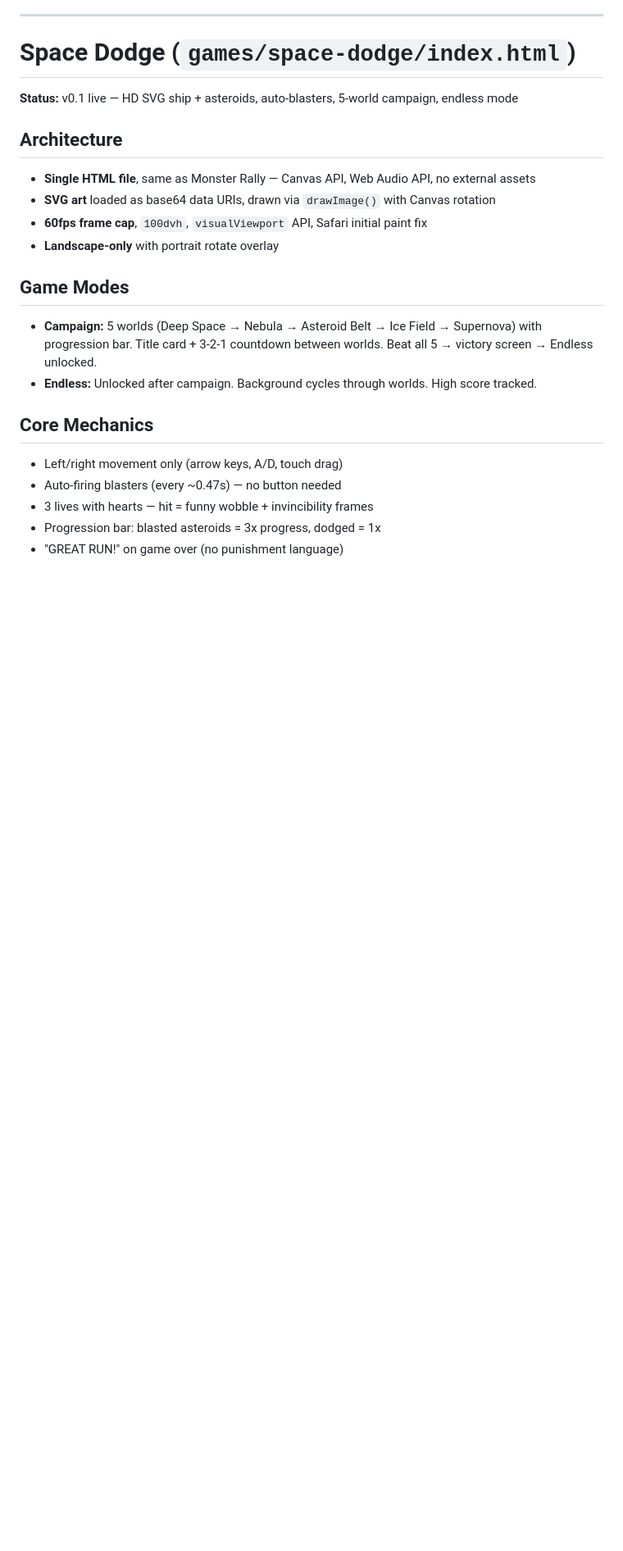
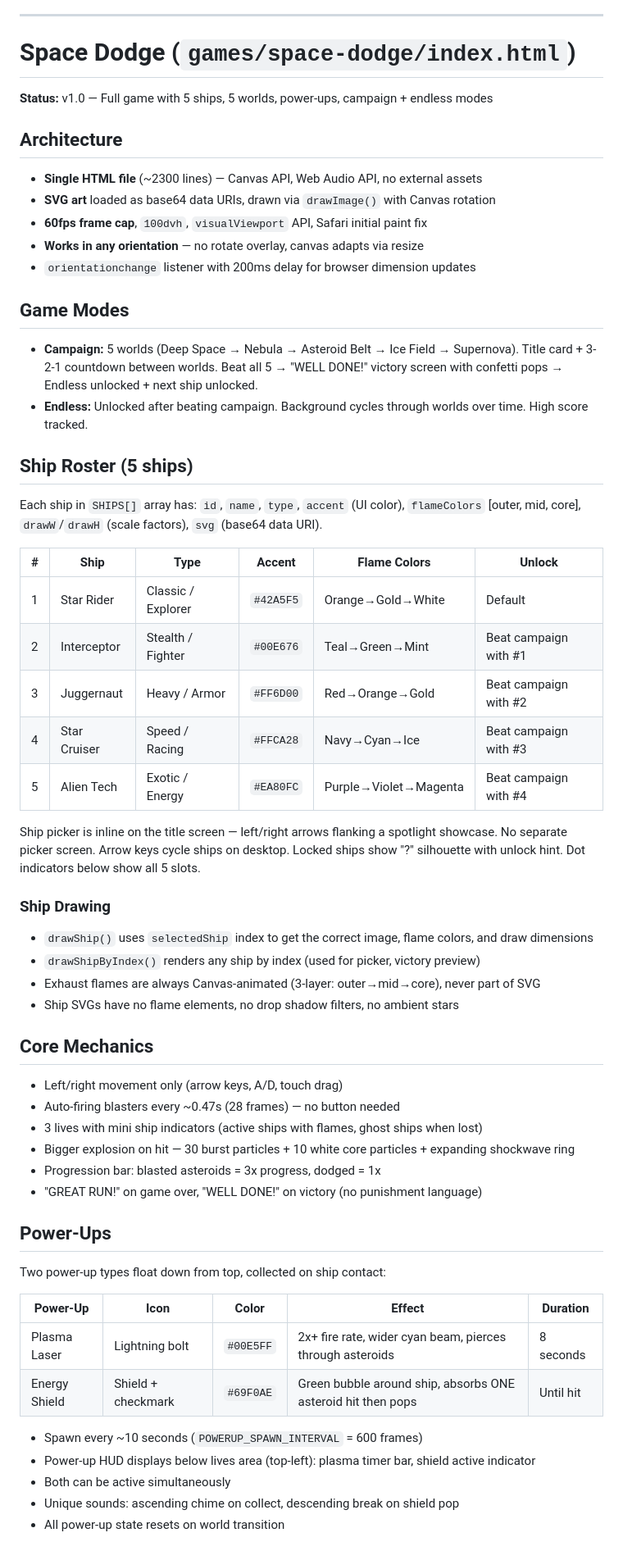
Before and after one commit to JMurphy186/simplekidsgames, a Markdown page: CLAUDE.md, the part around one of its changes. Shown at 82% size. GitHub-like rendering; blank space fills up the shorter version.

```diff
--- a/CLAUDE.md
+++ b/CLAUDE.md
@@ -202,21 +202,57 @@ simplekidsgames/
 
 # Space Dodge (`games/space-dodge/index.html`)
 
-**Status:** v0.1 live — HD SVG ship + asteroids, auto-blasters, 5-world campaign, endless mode
+**Status:** v1.0 — Full game with 5 ships, 5 worlds, power-ups, campaign + endless modes
 
 ## Architecture
-- **Single HTML file**, same as Monster Rally — Canvas API, Web Audio API, no external assets
+- **Single HTML file** (~2300 lines) — Canvas API, Web Audio API, no external assets
 - **SVG art** loaded as base64 data URIs, drawn via `drawImage()` with Canvas rotation
 - **60fps frame cap**, `100dvh`, `visualViewport` API, Safari initial paint fix
-- **Landscape-only** with portrait rotate overlay
+- **Works in any orientation** — no rotate overlay, canvas adapts via resize
+- `orientationchange` listener with 200ms delay for browser dimension updates
 
 ## Game Modes
-- **Campaign:** 5 worlds (Deep Space → Nebula → Asteroid Belt → Ice Field → Supernova) with progression bar. Title card + 3-2-1 countdown between worlds. Beat all 5 → victory screen → Endless unlocked.
-- **Endless:** Unlocked after campaign. Background cycles through worlds. High score tracked.
+- **Campaign:** 5 worlds (Deep Space → Nebula → Asteroid Belt → Ice Field → Supernova). Title card + 3-2-1 countdown between worlds. Beat all 5 → "WELL DONE!" victory screen with confetti pops → Endless unlocked + next ship unlocked.
+- **Endless:** Unlocked after beating campaign. Background cycles through worlds over time. High score tracked.
+
+## Ship Roster (5 ships)
+Each ship in `SHIPS[]` array has: `id`, `name`, `type`, `accent` (UI color), `flameColors` [outer, mid, core], `drawW`/`drawH` (scale factors), `svg` (base64 data URI).
+
+| # | Ship | Type | Accent | Flame Colors | Unlock |
+|---|------|------|--------|-------------|--------|
+| 1 | Star Rider | Classic / Explorer | `#42A5F5` | Orange→Gold→White | Default |
+| 2 | Interceptor | Stealth / Fighter | `#00E676` | Teal→Green→Mint | Beat campaign with #1 |
+| 3 | Juggernaut | Heavy / Armor | `#FF6D00` | Red→Orange→Gold | Beat campaign with #2 |
+| 4 | Star Cruiser | Speed / Racing | `#FFCA28` | Navy→Cyan→Ice | Beat campaign with #3 |
+| 5 | Alien Tech | Exotic / Energy | `#EA80FC` | Purple→Violet→Magenta | Beat campaign with #4 |
+
+Ship picker is inline on the title screen — left/right arrows flanking a spotlight showcase. No separate picker screen. Arrow keys cycle ships on desktop. Locked ships show "?" silhouette with unlock hint. Dot indicators below show all 5 slots.
+
+### Ship Drawing
+- `drawShip()` uses `selectedShip` index to get the correct image, flame colors, and draw dimensions
+- `drawShipByIndex()` renders any ship by index (used for picker, victory preview)
+- Exhaust flames are always Canvas-animated (3-layer: outer→mid→core), never part of SVG
+- Ship SVGs have no flame elements, no drop shadow filters, no ambient stars
 
 ## Core Mechanics
 - Left/right movement only (arrow keys, A/D, touch drag)
-- Auto-firing blasters (every ~0.47s) — no button needed
-- 3 lives with hearts — hit = funny wobble + invincibility frames
+- Auto-firing blasters every ~0.47s (28 frames) — no button needed
+- 3 lives with mini ship indicators (active ships with flames, ghost ships when lost)
+- Bigger explosion on hit — 30 burst particles + 10 white core particles + expanding shockwave ring
 - Progression bar: blasted asteroids = 3x progress, dodged = 1x
-- "GREAT RUN!" on game over (no punishment language)
+- "GREAT RUN!" on game over, "WELL DONE!" on victory (no punishment language)
+
+## Power-Ups
+Two power-up types float down from top, collected on ship contact:
+
+| Power-Up | Icon | Color | Effect | Duration |
+|----------|------|-------|--------|----------|
+| Plasma Laser | Lightning bolt | `#00E5FF` | 2x+ fire rate, wider cyan beam, pierces through asteroids | 8 seconds |
+| Energy Shield | Shield + checkmark | `#69F0AE` | Green bubble around ship, absorbs ONE asteroid hit then pops | Until hit |
+
+- Spawn every ~10 seconds (`POWERUP_SPAWN_INTERVAL` = 600 frames)
+- Power-up HUD displays below lives area (top-left): plasma timer bar, shield active indicator
+- Both can be active simultaneously
+- Unique sounds: ascending chime on collect, descending break on shield pop
+- All power-up state resets on world transition
+
```
Also changed, not shown: other parts of CLAUDE.md (+65 -27 lines).
